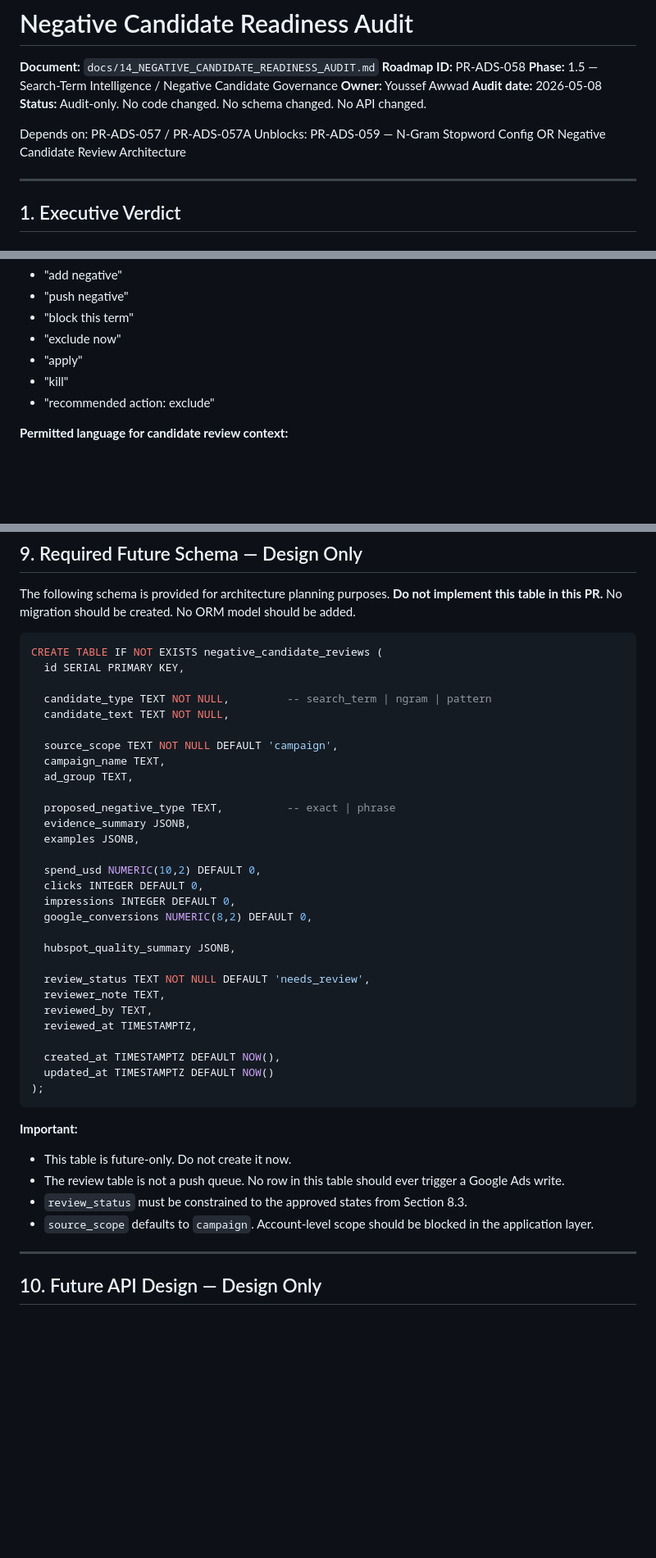
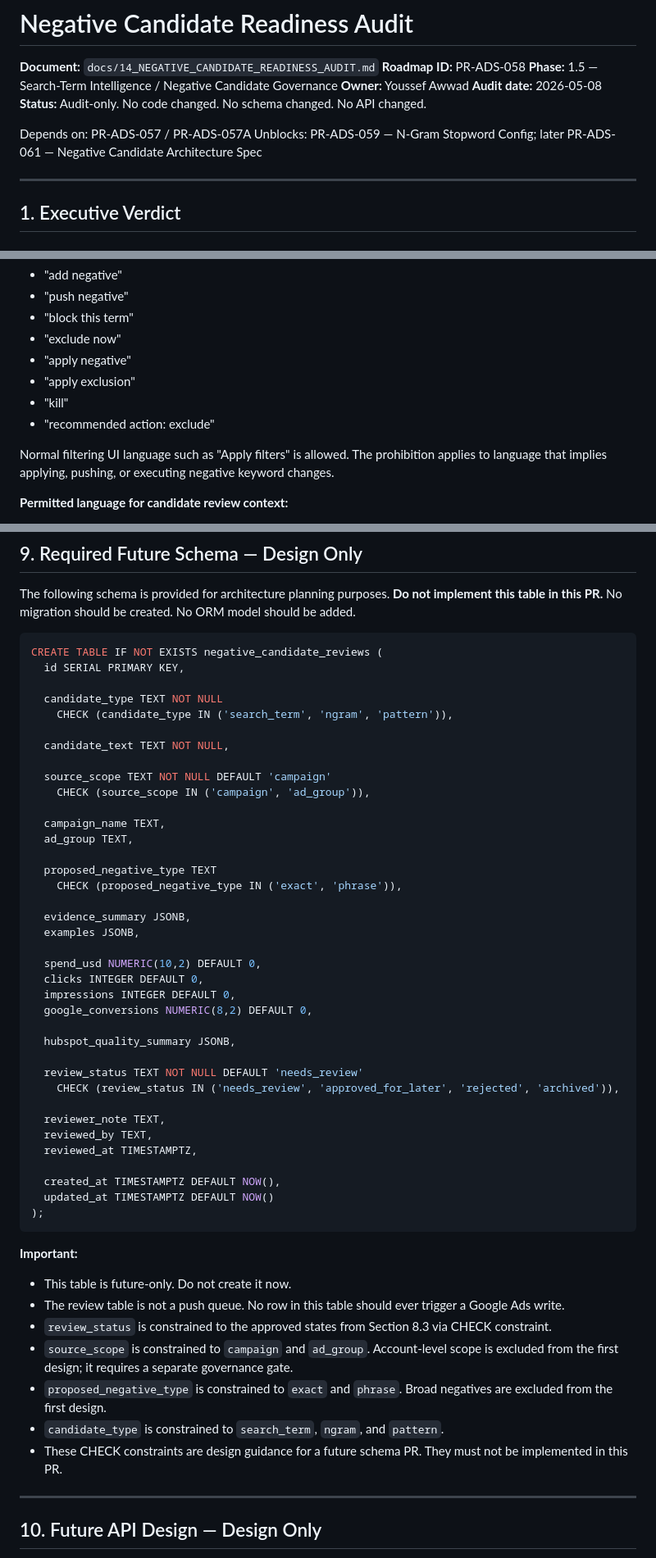
Before and after one commit to Logistaas-averroes/Averroes, a Markdown page: docs/14_NEGATIVE_CANDIDATE_READINESS_AUDIT.md, 3 parts joined by grey strips. Shown at 82% size. Rendered like a GitHub page; blank space fills up the shorter version.

```diff
--- a/docs/14_NEGATIVE_CANDIDATE_READINESS_AUDIT.md
+++ b/docs/14_NEGATIVE_CANDIDATE_READINESS_AUDIT.md
@@ -8,7 +8,7 @@
 **Status:** Audit-only. No code changed. No schema changed. No API changed.
 
 Depends on: PR-ADS-057 / PR-ADS-057A
-Unblocks: PR-ADS-059 — N-Gram Stopword Config OR Negative Candidate Review Architecture
+Unblocks: PR-ADS-059 — N-Gram Stopword Config; later PR-ADS-061 — Negative Candidate Architecture Spec
 
 ---
 
@@ -224,9 +224,12 @@ The following actions are explicitly prohibited in this PR and in any system bui
 - "push negative"
 - "block this term"
 - "exclude now"
-- "apply"
+- "apply negative"
+- "apply exclusion"
 - "kill"
 - "recommended action: exclude"
+
+Normal filtering UI language such as "Apply filters" is allowed. The prohibition applies to language that implies applying, pushing, or executing negative keyword changes.
 
 **Permitted language for candidate review context:**
 
@@ -434,14 +437,20 @@ The following schema is provided for architecture planning purposes. **Do not im
 CREATE TABLE IF NOT EXISTS negative_candidate_reviews (
   id SERIAL PRIMARY KEY,
 
-  candidate_type TEXT NOT NULL,         -- search_term | ngram | pattern
+  candidate_type TEXT NOT NULL
+    CHECK (candidate_type IN ('search_term', 'ngram', 'pattern')),
+
   candidate_text TEXT NOT NULL,
 
-  source_scope TEXT NOT NULL DEFAULT 'campaign',
+  source_scope TEXT NOT NULL DEFAULT 'campaign'
+    CHECK (source_scope IN ('campaign', 'ad_group')),
+
   campaign_name TEXT,
   ad_group TEXT,
 
-  proposed_negative_type TEXT,          -- exact | phrase
+  proposed_negative_type TEXT
+    CHECK (proposed_negative_type IN ('exact', 'phrase')),
+
   evidence_summary JSONB,
   examples JSONB,
 
@@ -452,7 +461,9 @@ CREATE TABLE IF NOT EXISTS negative_candidate_reviews (
 
   hubspot_quality_summary JSONB,
 
-  review_status TEXT NOT NULL DEFAULT 'needs_review',
+  review_status TEXT NOT NULL DEFAULT 'needs_review'
+    CHECK (review_status IN ('needs_review', 'approved_for_later', 'rejected', 'archived')),
+
   reviewer_note TEXT,
   reviewed_by TEXT,
   reviewed_at TIMESTAMPTZ,
@@ -466,8 +477,11 @@ CREATE TABLE IF NOT EXISTS negative_candidate_reviews (
 
 - This table is future-only. Do not create it now.
 - The review table is not a push queue. No row in this table should ever trigger a Google Ads write.
-- `review_status` must be constrained to the approved states from Section 8.3.
-- `source_scope` defaults to `campaign`. Account-level scope should be blocked in the application layer.
+- `review_status` is constrained to the approved states from Section 8.3 via CHECK constraint.
+- `source_scope` is constrained to `campaign` and `ad_group`. Account-level scope is excluded from the first design; it requires a separate governance gate.
+- `proposed_negative_type` is constrained to `exact` and `phrase`. Broad negatives are excluded from the first design.
+- `candidate_type` is constrained to `search_term`, `ngram`, and `pattern`.
+- These CHECK constraints are design guidance for a future schema PR. They must not be implemented in this PR.
 
 ---
 
```
Also changed, not shown: other parts of docs/14_NEGATIVE_CANDIDATE_READINESS_AUDIT.md (+13 -7 lines).
